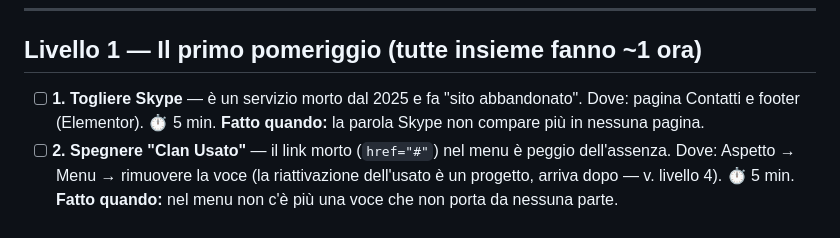
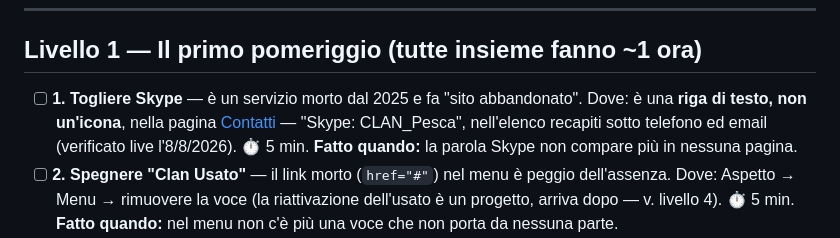
Before and after one commit to clanpesca-rgb/locator, a Markdown page: analisi/piano-una-cosa-alla-volta.md, the part around the change. Rendered like a GitHub page.

Commit message:
Precisa dove sta il contatto Skype: riga di testo nella pagina Contatti
Verificato live: non è un'icona ma la riga 'Skype: CLAN_Pesca'
nell'elenco recapiti di clanpesca.com/contatti, sotto telefono ed email.

Co-Authored-By: Claude Fable 5 <noreply@anthropic.com>
Claude-Session: https://claude.ai/code/session_01GDSk8ykoxLB2mtZ7Ttmhcq

```diff
--- a/analisi/piano-una-cosa-alla-volta.md
+++ b/analisi/piano-una-cosa-alla-volta.md
@@ -6,7 +6,7 @@
 
 ## Livello 1 — Il primo pomeriggio (tutte insieme fanno ~1 ora)
 
-- [ ] **1. Togliere Skype** — è un servizio morto dal 2025 e fa "sito abbandonato". Dove: pagina Contatti e footer (Elementor). ⏱ 5 min. **Fatto quando:** la parola Skype non compare più in nessuna pagina.
+- [ ] **1. Togliere Skype** — è un servizio morto dal 2025 e fa "sito abbandonato". Dove: è una **riga di testo, non un'icona**, nella pagina [Contatti](https://clanpesca.com/contatti/) — "Skype: CLAN_Pesca", nell'elenco recapiti sotto telefono ed email (verificato live l'8/8/2026). ⏱ 5 min. **Fatto quando:** la parola Skype non compare più in nessuna pagina.
 - [ ] **2. Spegnere "Clan Usato"** — il link morto (`href="#"`) nel menu è peggio dell'assenza. Dove: Aspetto → Menu → rimuovere la voce (la riattivazione dell'usato è un progetto, arriva dopo — v. livello 4). ⏱ 5 min. **Fatto quando:** nel menu non c'è più una voce che non porta da nessuna parte.
 - [ ] **3. Nascondere gli esauriti dal catalogo** — oggi 1 scheda su 8 è "Esaurito" ma resta in vetrina. Dove: WooCommerce → Impostazioni → Prodotti → Inventario → spunta "Nascondi gli articoli esauriti dal catalogo". ⏱ 2 min. **Fatto quando:** sfogliando 3 categorie a caso non compaiono più esauriti.
 - [ ] **4. P.IVA e venditore coerente** — la P.IVA non è esposta e il bonifico è intestato a Carson Srl mentre le condizioni dicono Clan Pesca srl: per un nuovo cliente che deve bonificare 400€ è un freno. Dove: footer + pagina Condizioni + istruzioni bonifico; decidete la dicitura corretta (se il conto è di Carson Srl, va scritto lì il perché, es. "Carson Srl — società del gruppo Clan Pesca"). ⏱ 30 min. **Fatto quando:** ragione sociale e P.IVA identiche in footer, condizioni e pagina di pagamento.
```
